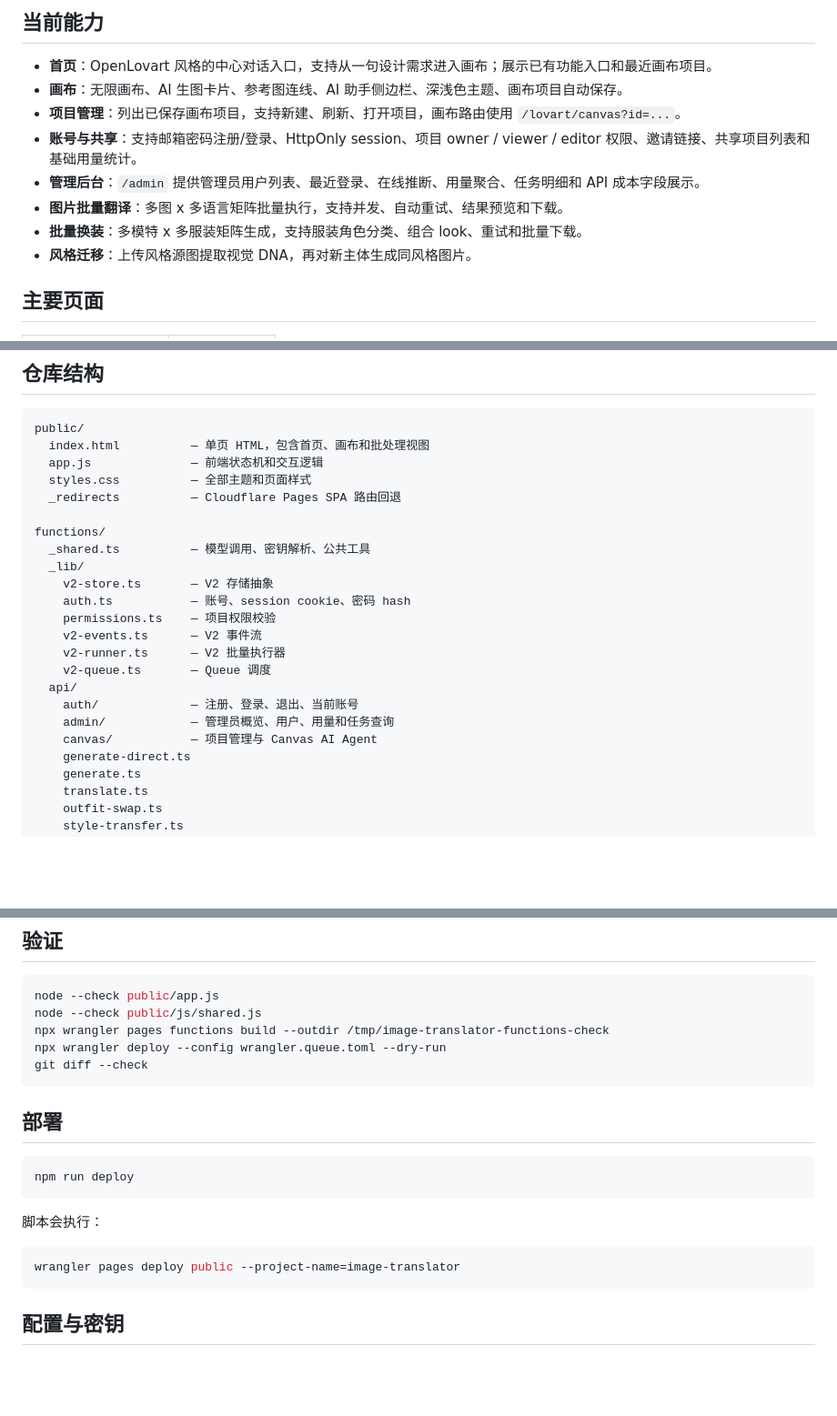
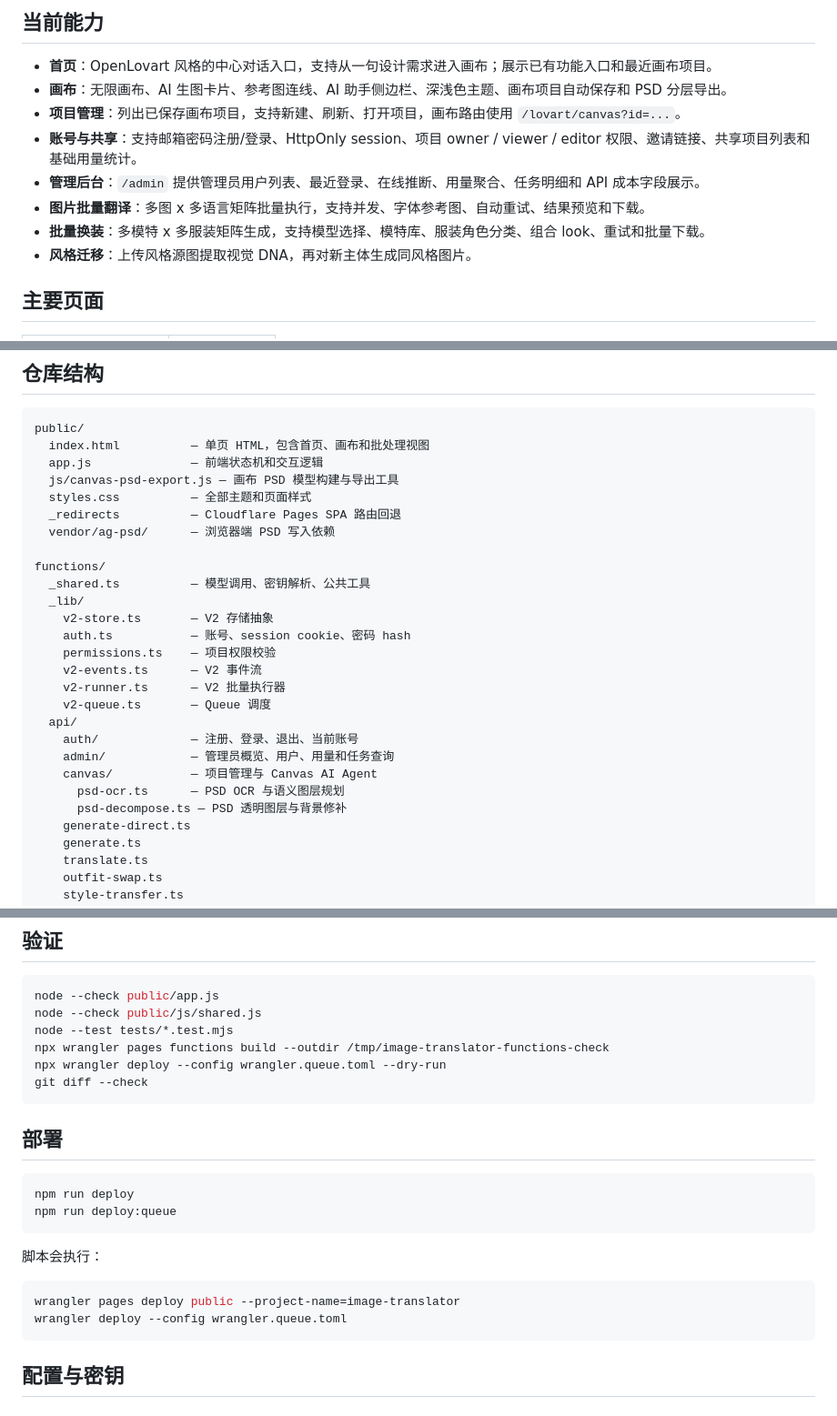
Before and after one commit to howtimeschange/Visual-Studio, a Markdown page: README.md, 3 parts joined by grey strips. Shown at 91% size. GitHub-like rendering; blank space fills up the shorter version.

Commit message:
Update README for latest workflow features

````diff
--- a/README.md
+++ b/README.md
@@ -7,12 +7,12 @@ Visual Studio 是一个面向电商视觉设计、品牌素材本地化和广告
 ## 当前能力
 
 - **首页**：OpenLovart 风格的中心对话入口，支持从一句设计需求进入画布；展示已有功能入口和最近画布项目。
-- **画布**：无限画布、AI 生图卡片、参考图连线、AI 助手侧边栏、深浅色主题、画布项目自动保存。
+- **画布**：无限画布、AI 生图卡片、参考图连线、AI 助手侧边栏、深浅色主题、画布项目自动保存和 PSD 分层导出。
 - **项目管理**：列出已保存画布项目，支持新建、刷新、打开项目，画布路由使用 `/lovart/canvas?id=...`。
 - **账号与共享**：支持邮箱密码注册/登录、HttpOnly session、项目 owner / viewer / editor 权限、邀请链接、共享项目列表和基础用量统计。
 - **管理后台**：`/admin` 提供管理员用户列表、最近登录、在线推断、用量聚合、任务明细和 API 成本字段展示。
-- **图片批量翻译**：多图 x 多语言矩阵批量执行，支持并发、自动重试、结果预览和下载。
-- **批量换装**：多模特 x 多服装矩阵生成，支持服装角色分类、组合 look、重试和批量下载。
+- **图片批量翻译**：多图 x 多语言矩阵批量执行，支持并发、字体参考图、自动重试、结果预览和下载。
+- **批量换装**：多模特 x 多服装矩阵生成，支持模型选择、模特库、服装角色分类、组合 look、重试和批量下载。
 - **风格迁移**：上传风格源图提取视觉 DNA，再对新主体生成同风格图片。
 
 ## 主要页面
@@ -89,8 +91,10 @@ Cloudflare Pages Functions
 public/
   index.html          — 单页 HTML，包含首页、画布和批处理视图
   app.js              — 前端状态机和交互逻辑
+  js/canvas-psd-export.js — 画布 PSD 模型构建与导出工具
   styles.css          — 全部主题和页面样式
   _redirects          — Cloudflare Pages SPA 路由回退
+  vendor/ag-psd/      — 浏览器端 PSD 写入依赖
 
 functions/
   _shared.ts          — 模型调用、密钥解析、公共工具
@@ -105,6 +109,8 @@ functions/
     auth/             — 注册、登录、退出、当前账号
     admin/            — 管理员概览、用户、用量和任务查询
     canvas/           — 项目管理与 Canvas AI Agent
+      psd-ocr.ts      — PSD OCR 与语义图层规划
+      psd-decompose.ts — PSD 透明图层与背景修补
     generate-direct.ts
     generate.ts
     translate.ts
@@ -144,6 +150,7 @@ http://127.0.0.1:8788/
 ```bash
 node --check public/app.js
 node --check public/js/shared.js
+node --test tests/*.test.mjs
 npx wrangler pages functions build --outdir /tmp/image-translator-functions-check
 npx wrangler deploy --config wrangler.queue.toml --dry-run
 git diff --check
@@ -153,12 +160,14 @@ git diff --check
 
 ```bash
 npm run deploy
+npm run deploy:queue
 ```
 
 脚本会执行：
 
 ```bash
 wrangler pages deploy public --project-name=image-translator
+wrangler deploy --config wrangler.queue.toml
 ```
 
 ## 配置与密钥
````
Also changed, not shown: other parts of README.md (+2 -0 lines).
